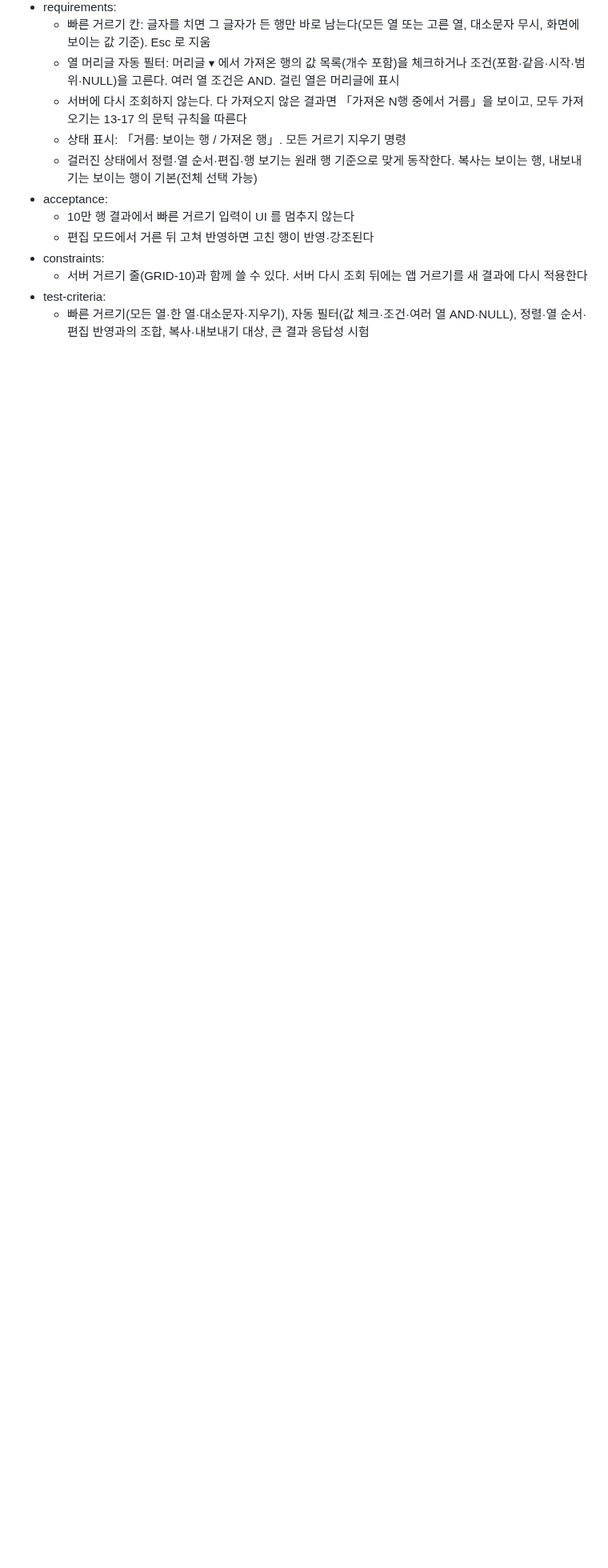
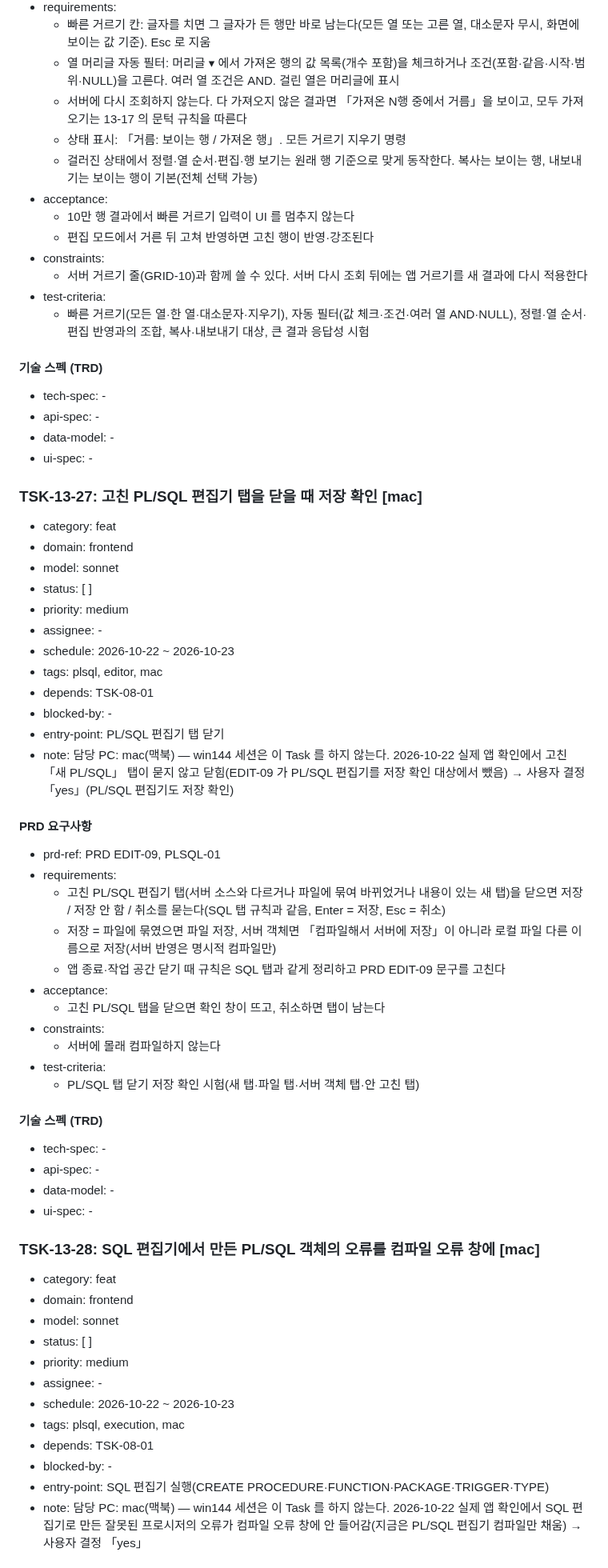
Before and after one commit to jongik-sv/oranda, a Markdown page: docs/wbs.md, the part around one of its changes. Shown at 80% size. GitHub-like rendering; blank space fills up the shorter version.

Commit message:
docs(wbs): add TSK-13-27 PL/SQL tab save prompt and TSK-13-28 compile errors from the SQL editor [mac]
Co-Authored-By: Claude Opus 5.5 <noreply@anthropic.com>
Claude-Session: https://claude.ai/code/session_019o4K9pYHgL8bFeTKDxMnDx

```diff
--- a/docs/wbs.md
+++ b/docs/wbs.md
@@ -4016,3 +4016,57 @@ dotnet, testhost, Oranda.App
   - 서버 거르기 줄(GRID-10)과 함께 쓸 수 있다. 서버 다시 조회 뒤에는 앱 거르기를 새 결과에 다시 적용한다
 - test-criteria:
   - 빠른 거르기(모든 열·한 열·대소문자·지우기), 자동 필터(값 체크·조건·여러 열 AND·NULL), 정렬·열 순서·편집 반영과의 조합, 복사·내보내기 대상, 큰 결과 응답성 시험
+
+#### 기술 스펙 (TRD)
+- tech-spec: -
+- api-spec: -
+- data-model: -
+- ui-spec: -
+
+### TSK-13-27: 고친 PL/SQL 편집기 탭을 닫을 때 저장 확인 [mac]
+- category: feat
+- domain: frontend
+- model: sonnet
+- status: [ ]
+- priority: medium
+- assignee: -
+- schedule: 2026-10-22 ~ 2026-10-23
+- tags: plsql, editor, mac
+- depends: TSK-08-01
+- blocked-by: -
+- entry-point: PL/SQL 편집기 탭 닫기
+- note: 담당 PC: mac(맥북) — win144 세션은 이 Task 를 하지 않는다. 2026-10-22 실제 앱 확인에서 고친 「새 PL/SQL」 탭이 묻지 않고 닫힘(EDIT-09 가 PL/SQL 편집기를 저장 확인 대상에서 뺐음) → 사용자 결정 「yes」(PL/SQL 편집기도 저장 확인)
+
+#### PRD 요구사항
+- prd-ref: PRD EDIT-09, PLSQL-01
+- requirements:
+  - 고친 PL/SQL 편집기 탭(서버 소스와 다르거나 파일에 묶여 바뀌었거나 내용이 있는 새 탭)을 닫으면 저장 / 저장 안 함 / 취소를 묻는다(SQL 탭 규칙과 같음, Enter = 저장, Esc = 취소)
+  - 저장 = 파일에 묶였으면 파일 저장, 서버 객체면 「컴파일해서 서버에 저장」이 아니라 로컬 파일 다른 이름으로 저장(서버 반영은 명시적 컴파일만)
+  - 앱 종료·작업 공간 닫기 때 규칙은 SQL 탭과 같게 정리하고 PRD EDIT-09 문구를 고친다
+- acceptance:
+  - 고친 PL/SQL 탭을 닫으면 확인 창이 뜨고, 취소하면 탭이 남는다
+- constraints:
+  - 서버에 몰래 컴파일하지 않는다
+- test-criteria:
+  - PL/SQL 탭 닫기 저장 확인 시험(새 탭·파일 탭·서버 객체 탭·안 고친 탭)
+
+#### 기술 스펙 (TRD)
+- tech-spec: -
+- api-spec: -
+- data-model: -
+- ui-spec: -
+
+### TSK-13-28: SQL 편집기에서 만든 PL/SQL 객체의 오류를 컴파일 오류 창에 [mac]
+- category: feat
+- domain: frontend
+- model: sonnet
+- status: [ ]
+- priority: medium
+- assignee: -
+- schedule: 2026-10-22 ~ 2026-10-23
+- tags: plsql, execution, mac
+- depends: TSK-08-01
+- blocked-by: -
+- entry-point: SQL 편집기 실행(CREATE PROCEDURE·FUNCTION·PACKAGE·TRIGGER·TYPE)
+- note: 담당 PC: mac(맥북) — win144 세션은 이 Task 를 하지 않는다. 2026-10-22 실제 앱 확인에서 SQL 편집기로 만든 잘못된 프로시저의 오류가 컴파일 오류 창에 안 들어감(지금은 PL/SQL 편집기 컴파일만 채움) → 사용자 결정 「yes」
+
```
Also changed, not shown: other parts of docs/wbs.md (+14 -0 lines).
